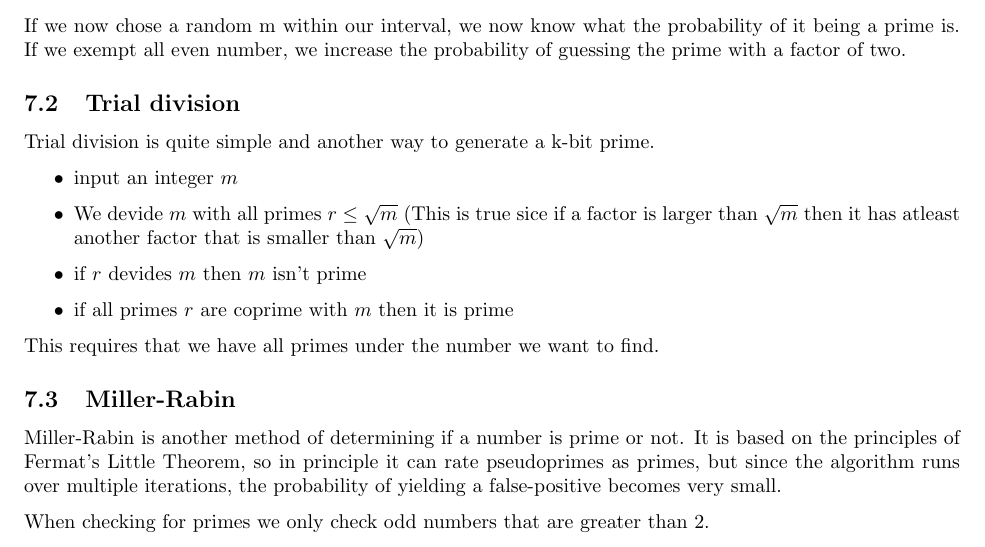
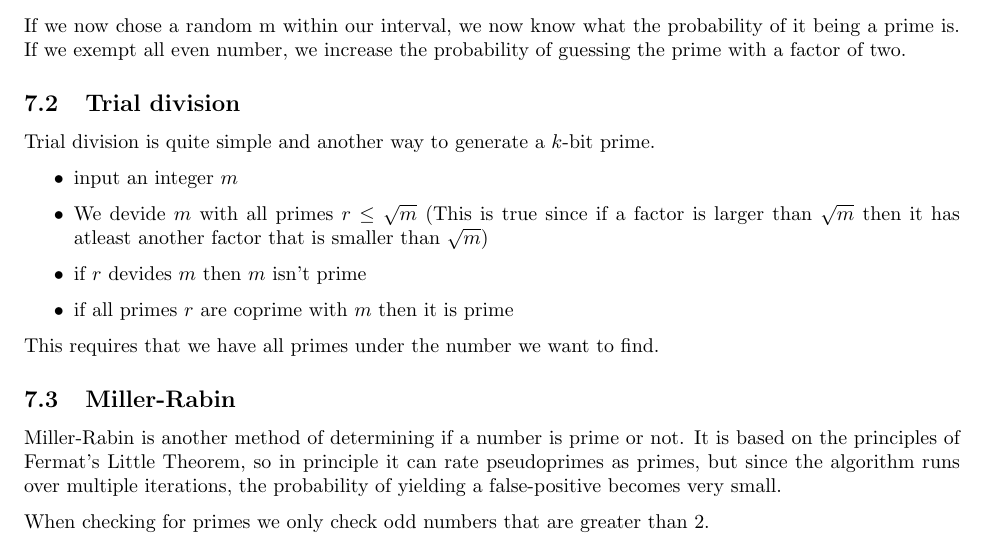
Before and after one commit to mfaerevaag/crypto-notes, a LaTeX document (index.tex, which reads sections/7-prime-gen-miller-rabin.tex): part of page 23 of 37, cut so that both start at the same text. Compiled offline with pdfLaTeX.

Commit message:
Minor modifications

```diff
--- a/sections/7-prime-gen-miller-rabin.tex
+++ b/sections/7-prime-gen-miller-rabin.tex
@@ -36,10 +36,13 @@ probability of it being a prime is. If we exempt all even number, we
 increase the probability of guessing the prime with a factor of two.
 
 \subsection{Trial division}
-Trial division is quite simple and another way to generate a k-bit prime.
+Trial division is quite simple and another way to generate a $k$-bit
+prime.
 \begin{itemize}
 \item input an integer $m$
-\item We devide $m$ with all primes $r\le \sqrt{m}$ (This is true sice if a factor is larger than $\sqrt{m}$ then it has atleast another factor that is smaller than $\sqrt{m}$)
+\item We devide $m$ with all primes $r\le \sqrt{m}$ (This is true since
+  if a factor is larger than $\sqrt{m}$ then it has atleast another
+  factor that is smaller than $\sqrt{m}$)
 \item if $r$ devides $m$ then $m$ isn't prime
 \item if all primes $r$ are coprime with $m$ then it is prime
 \end{itemize}
```
Also changed, not shown: sections/3-vigenere.tex (+1 -4 lines), sections/5-rsa-enc.tex (+1 -0 lines).
